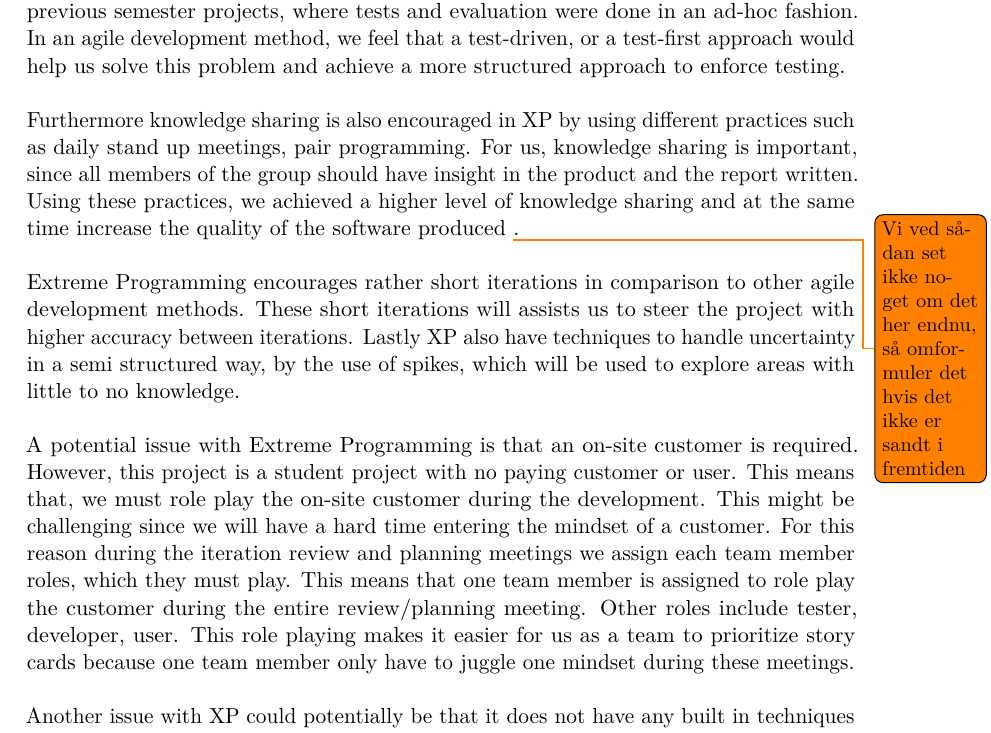
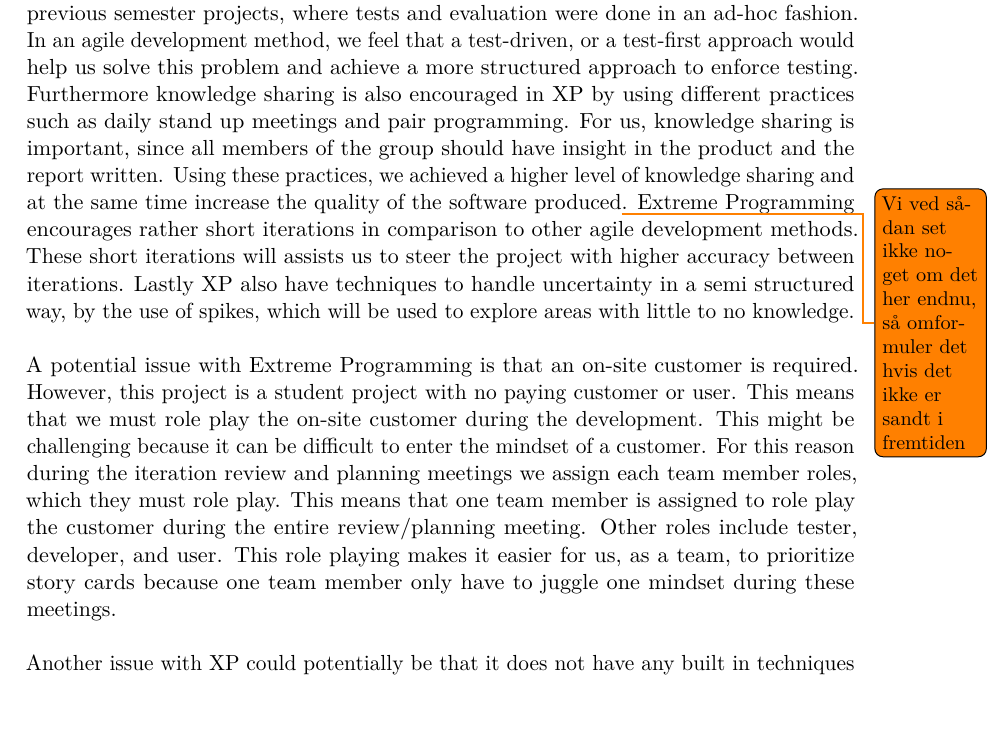
Before and after one commit to Shaderex/SW8-Report, a LaTeX thesis (super_main.tex, which reads content/unsorted/development_method.tex): part of page 21 of 27, cut so that both start at the same text. Compiled offline with pdfLaTeX.

Commit message:
Correction to the firste part of the development method section

```diff
--- a/content/unsorted/development_method.tex
+++ b/content/unsorted/development_method.tex
@@ -7,13 +7,9 @@ This section will describe the development method that was used in this project.
 \\\\
 The main reason why we considered XP, was because we wanted a more concrete and test-driven method compared to other agile methods such as Scrum, which we have had experience with on previous semesters.
 \\\\
-Extreme Programming seemed attractive to us due to the fact that the method is test-driven. We have been lacking test and evaluation during the development of the previous semester projects, where tests and evaluation were done in an ad-hoc fashion. In an agile development method, we feel that a test-driven, or a test-first approach would help us solve this problem and achieve a more structured approach to enforce testing.
+Extreme Programming seemed attractive to us due to the fact that the method is test-driven. We have been lacking test and evaluation during the development of the previous semester projects, where tests and evaluation were done in an ad-hoc fashion. In an agile development method, we feel that a test-driven, or a test-first approach would help us solve this problem and achieve a more structured approach to enforce testing. Furthermore knowledge sharing is also encouraged in XP by using different practices such as daily stand up meetings and pair programming. For us, knowledge sharing is important, since all members of the group should have insight in the product and the report written. Using these practices, we achieved a higher level of knowledge sharing and at the same time increase the quality of the software produced\todo{Vi ved sådan set ikke noget om det her endnu, så omformuler det hvis det ikke er sandt i fremtiden}. Extreme Programming encourages rather short iterations in comparison to other agile development methods. These short iterations will assists us to steer the project with higher accuracy between iterations. Lastly XP also have techniques to handle uncertainty in a semi structured way, by the use of spikes, which will be used to explore areas with little to no knowledge.
 \\\\
-Furthermore knowledge sharing is also encouraged in XP by using different practices such as daily stand up meetings, pair programming. For us, knowledge sharing is important, since all members of the group should have insight in the product and the report written. Using these practices, we achieved a higher level of knowledge sharing and at the same time increase the quality of the software produced \todo{Vi ved sådan set ikke noget om det her endnu, så omformuler det hvis det ikke er sandt i fremtiden}.
-\\\\
-Extreme Programming encourages rather short iterations in comparison to other agile development methods. These short iterations will assists us to steer the project with higher accuracy between iterations. Lastly XP also have techniques to handle uncertainty in a semi structured way, by the use of spikes, which will be used to explore areas with little to no knowledge.
-\\\\
-A potential issue with Extreme Programming is that an on-site customer is required. However, this project is a student project with no paying customer or user. This means that, we must role play the on-site customer during the development. This might be challenging since we will have a hard time entering the mindset of a customer. For this reason during the iteration review and planning meetings we assign each team member roles, which they must play. This means that one team member is assigned to role play the customer during the entire review/planning meeting. Other roles include tester, developer, user. This role playing makes it easier for us as a team to prioritize story cards because one team member only have to juggle one mindset during these meetings.
+A potential issue with Extreme Programming is that an on-site customer is required. However, this project is a student project with no paying customer or user. This means that we must role play the on-site customer during the development. This might be challenging because it can be difficult to enter the mindset of a customer. For this reason during the iteration review and planning meetings we assign each team member roles, which they must role play. This means that one team member is assigned to role play the customer during the entire review/planning meeting. Other roles include tester, developer, and user. This role playing makes it easier for us, as a team, to prioritize story cards because one team member only have to juggle one mindset during these meetings.
 \\\\
 Another issue with XP could potentially be that it does not have any built in techniques to produce a student report during development. In general XP does not encourage documentation. Documentation is only considered in XP if it gives the customer value. We will have to alter the traditional approach to include producing a student report. Another potential pitfall for using XP is the lack of quality assurance (QA) team assigned to the project. A QA team assists the development team to spot potential issues with acceptance test. Because of the fact we have not been working solely XP in previous projects we cannot evaluate the quality of acceptance test based on prior experience.
 
```
